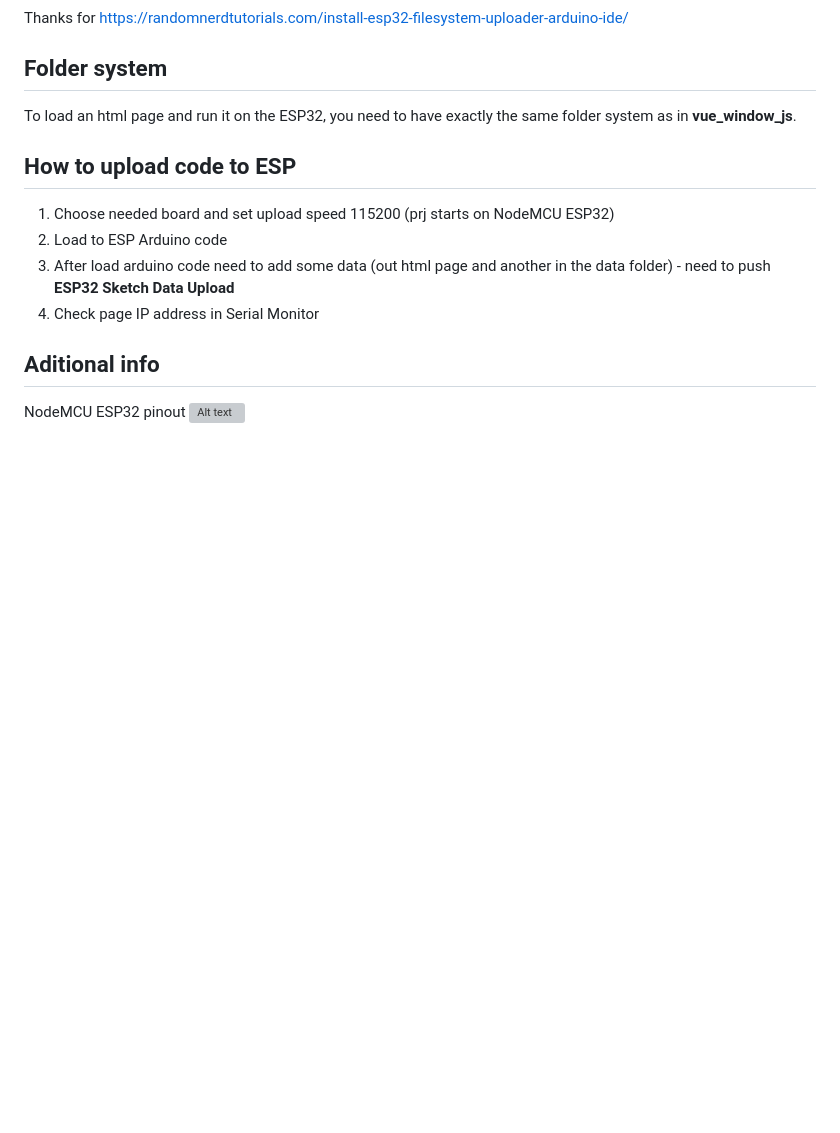
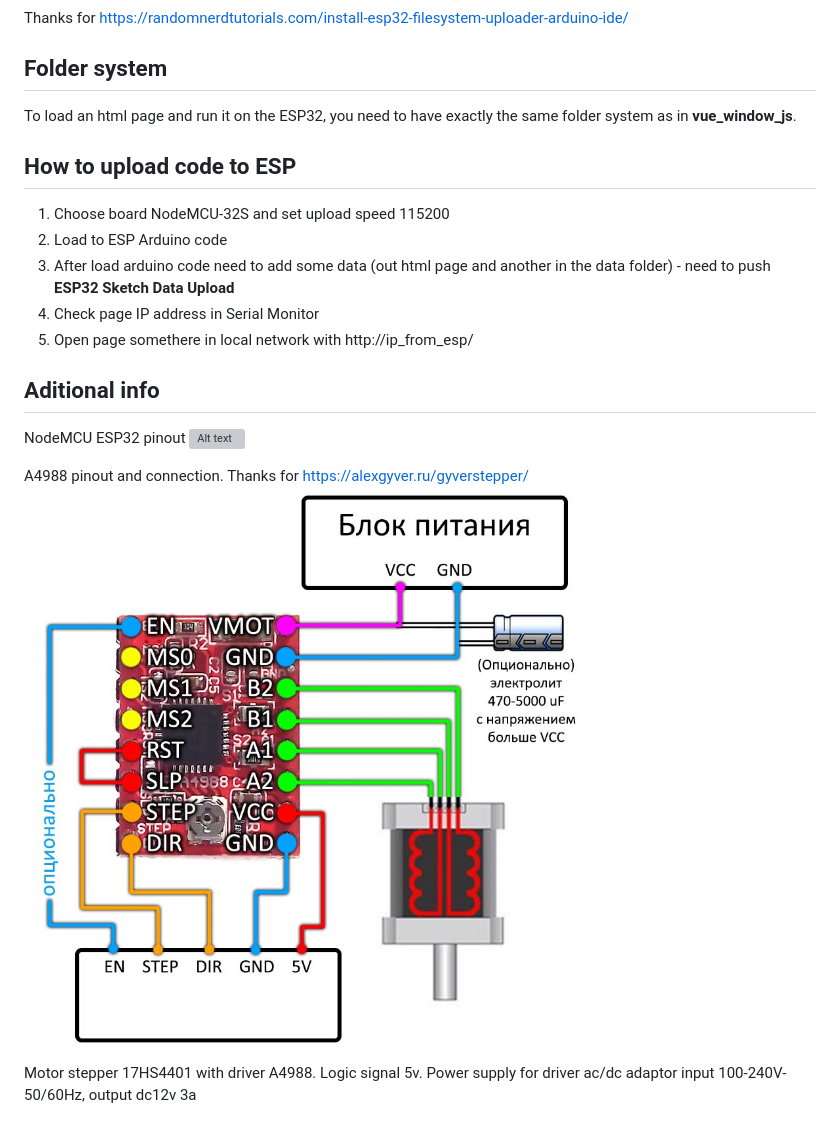
Before and after one commit to nameunique/DaGOI_lab2, a Markdown page: README.md, the part around the change. Rendered like a GitHub page; pictures changed too: images_for_readme/a4988pinout.png (added); blank space fills up the shorter version; grey boxes are pictures that could not be loaded.

```diff
--- a/README.md
+++ b/README.md
@@ -34,12 +34,17 @@ To load an html page and run it on the ESP32, you need to have exactly the same
 
 ## How to upload code to ESP
 
-1. Choose needed board and set upload speed 115200 (prj starts on NodeMCU ESP32)
+1. Choose board NodeMCU-32S and set upload speed 115200
 2. Load to ESP Arduino code
 3. After load arduino code need to add some data (out html page and another in the data folder) - need to push **ESP32 Sketch Data Upload**
 4. Check page IP address in Serial Monitor
-
+5. Open page somethere in local network with http://ip_from_esp/
 
 ## Aditional info
 NodeMCU ESP32 pinout
 ![Alt text](images_for_readme/nodemcu32s.png)
+
+A4988 pinout and connection. Thanks for https://alexgyver.ru/gyverstepper/
+![Alt text](images_for_readme/a4988pinout.png)
+
+Motor stepper 17HS4401 with driver A4988. Logic signal 5v. Power supply for driver ac/dc adaptor input 100-240V-50/60Hz, output dc12v 3a
```
Also changed, not shown: 3 other files.
